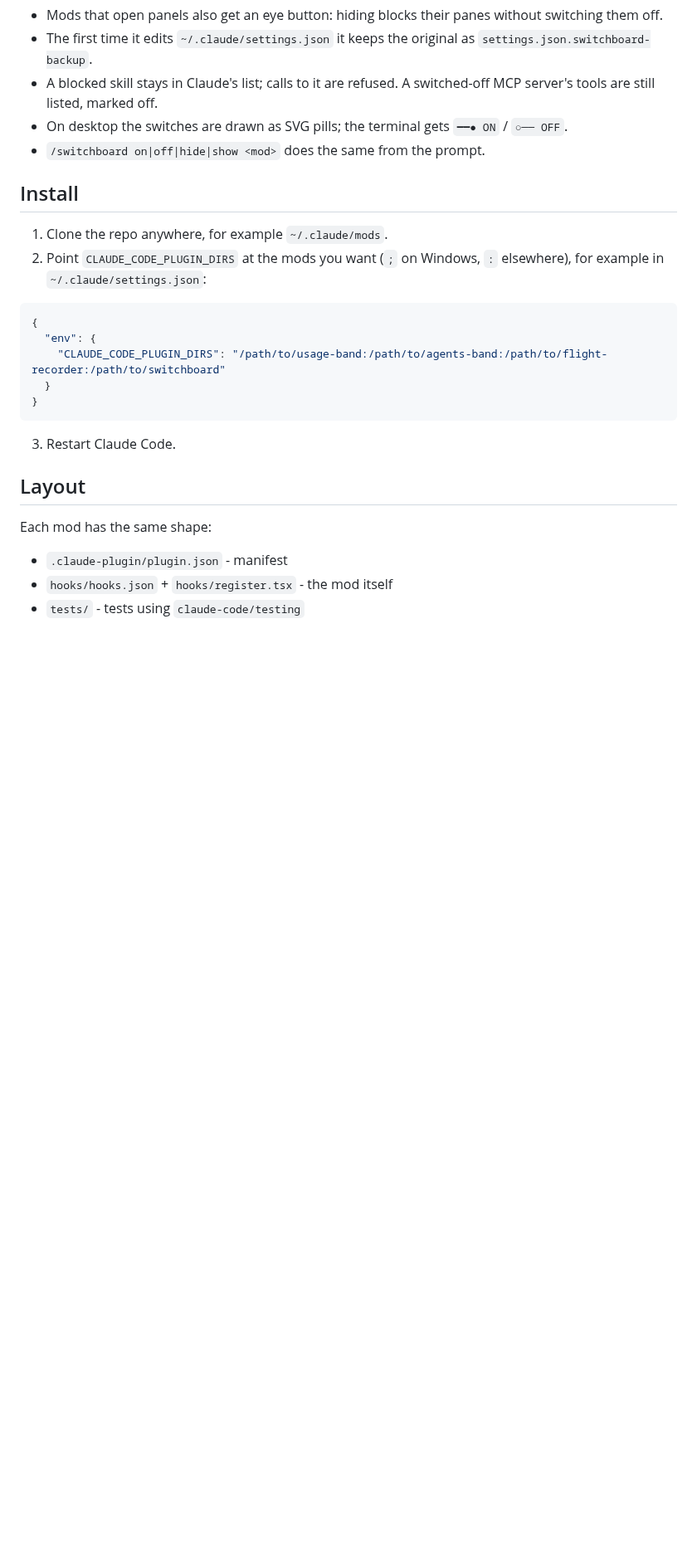
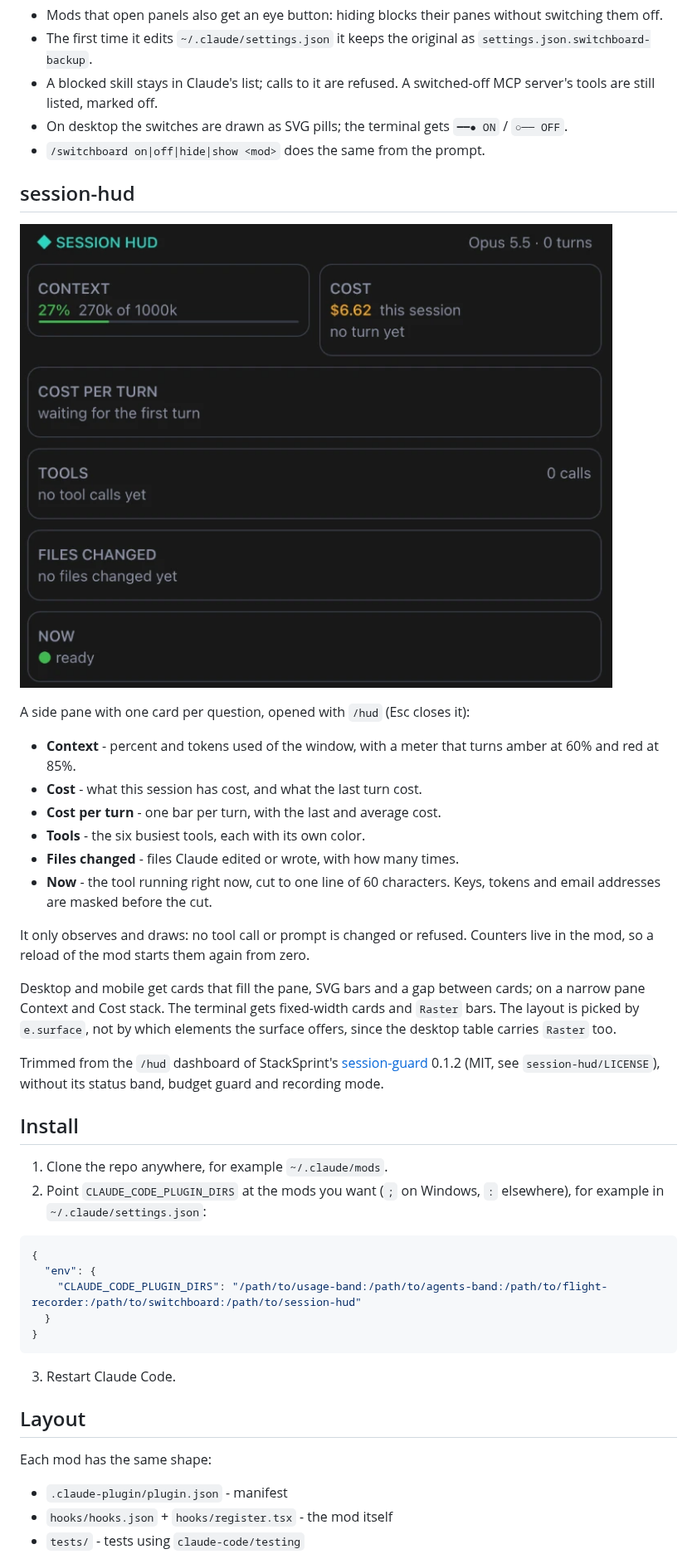
Before and after one commit to underscoreloG/claude-usage-mods, a Markdown page: README.md, the part around one of its changes. Shown at 83% size. Drawn GitHub-style; pictures changed too: docs/session-hud.png (added); blank space fills up the shorter version.

````diff
--- a/README.md
+++ b/README.md
@@ -81,6 +82,25 @@ A side pane with an on/off switch for everything loaded into a session, in four
 - On desktop the switches are drawn as SVG pills; the terminal gets `━━● ON` / `○── OFF`.
 - `/switchboard on|off|hide|show <mod>` does the same from the prompt.
 
+## session-hud
+
+![session-hud pane on desktop, just after a reload](docs/session-hud.png)
+
+A side pane with one card per question, opened with `/hud` (Esc closes it):
+
+- **Context** - percent and tokens used of the window, with a meter that turns amber at 60% and red at 85%.
+- **Cost** - what this session has cost, and what the last turn cost.
+- **Cost per turn** - one bar per turn, with the last and average cost.
+- **Tools** - the six busiest tools, each with its own color.
+- **Files changed** - files Claude edited or wrote, with how many times.
+- **Now** - the tool running right now, cut to one line of 60 characters. Keys, tokens and email addresses are masked before the cut.
+
+It only observes and draws: no tool call or prompt is changed or refused. Counters live in the mod, so a reload of the mod starts them again from zero.
+
+Desktop and mobile get cards that fill the pane, SVG bars and a gap between cards; on a narrow pane Context and Cost stack. The terminal gets fixed-width cards and `Raster` bars. The layout is picked by `e.surface`, not by which elements the surface offers, since the desktop table carries `Raster` too.
+
+Trimmed from the `/hud` dashboard of StackSprint's [session-guard](https://github.com/stacksprint-io/claude-code-playbook/tree/main/mods/session-guard) 0.1.2 (MIT, see `session-hud/LICENSE`), without its status band, budget guard and recording mode.
+
 ## Install
 
 1. Clone the repo anywhere, for example `~/.claude/mods`.
@@ -89,7 +109,7 @@ A side pane with an on/off switch for everything loaded into a session, in four
 ```json
 {
   "env": {
-    "CLAUDE_CODE_PLUGIN_DIRS": "/path/to/usage-band:/path/to/agents-band:/path/to/flight-recorder:/path/to/switchboard"
+    "CLAUDE_CODE_PLUGIN_DIRS": "/path/to/usage-band:/path/to/agents-band:/path/to/flight-recorder:/path/to/switchboard:/path/to/session-hud"
   }
 }
 ```
````
Also changed, not shown: other parts of README.md (+2 -1 lines), 6 other files.
